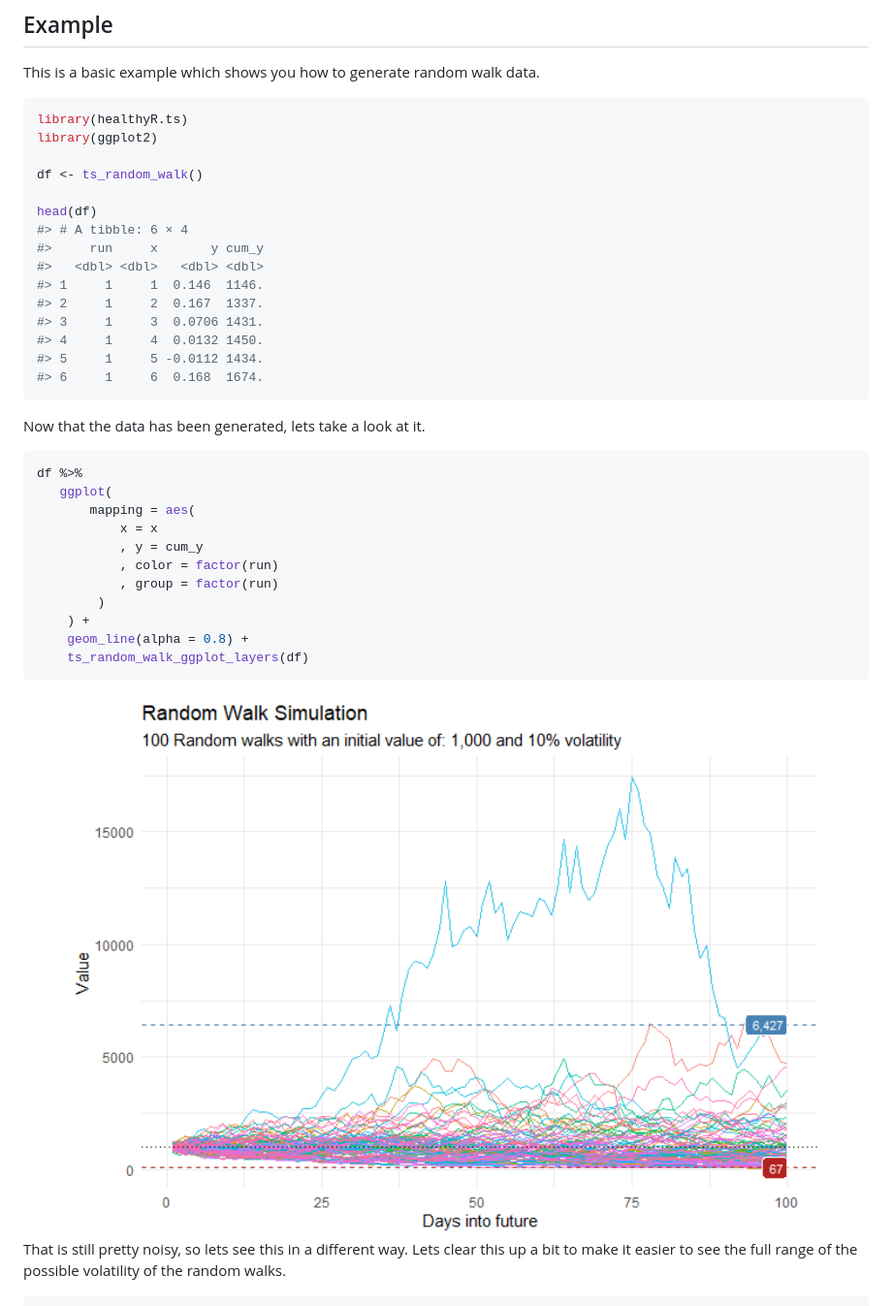
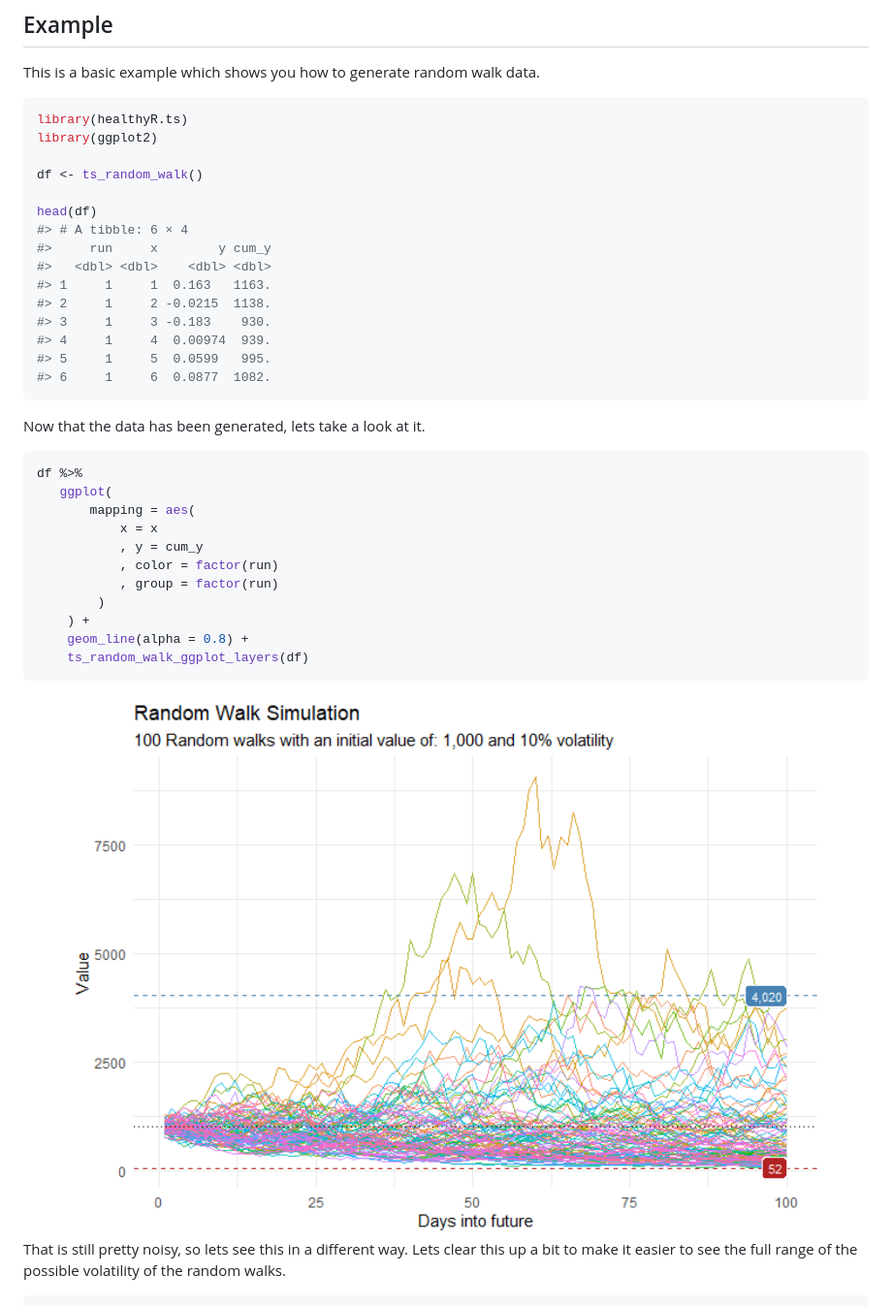
Before and after one commit to cran/healthyR.ts, a Markdown page: README.md, the part around the change. Shown at 97% size. Rendered like a GitHub page; pictures changed too: man/figures/README-ts_random_walk_ggplot_layers-1.png.

````diff
--- a/README.md
+++ b/README.md
@@ -47,14 +47,14 @@ df <- ts_random_walk()
 
 head(df)
 #> # A tibble: 6 × 4
-#>     run     x       y cum_y
-#>   <dbl> <dbl>   <dbl> <dbl>
-#> 1     1     1  0.146  1146.
-#> 2     1     2  0.167  1337.
-#> 3     1     3  0.0706 1431.
-#> 4     1     4  0.0132 1450.
-#> 5     1     5 -0.0112 1434.
-#> 6     1     6  0.168  1674.
+#>     run     x        y cum_y
+#>   <dbl> <dbl>    <dbl> <dbl>
+#> 1     1     1  0.163   1163.
+#> 2     1     2 -0.0215  1138.
+#> 3     1     3 -0.183    930.
+#> 4     1     4  0.00974  939.
+#> 5     1     5  0.0599   995.
+#> 6     1     6  0.0877  1082.
 ```
 
 Now that the data has been generated, lets take a look at it.
````
Also changed, not shown: NEWS.md (+15 -0 lines), man/figures/README-unnamed-chunk-2-1.png, 6 other files.
